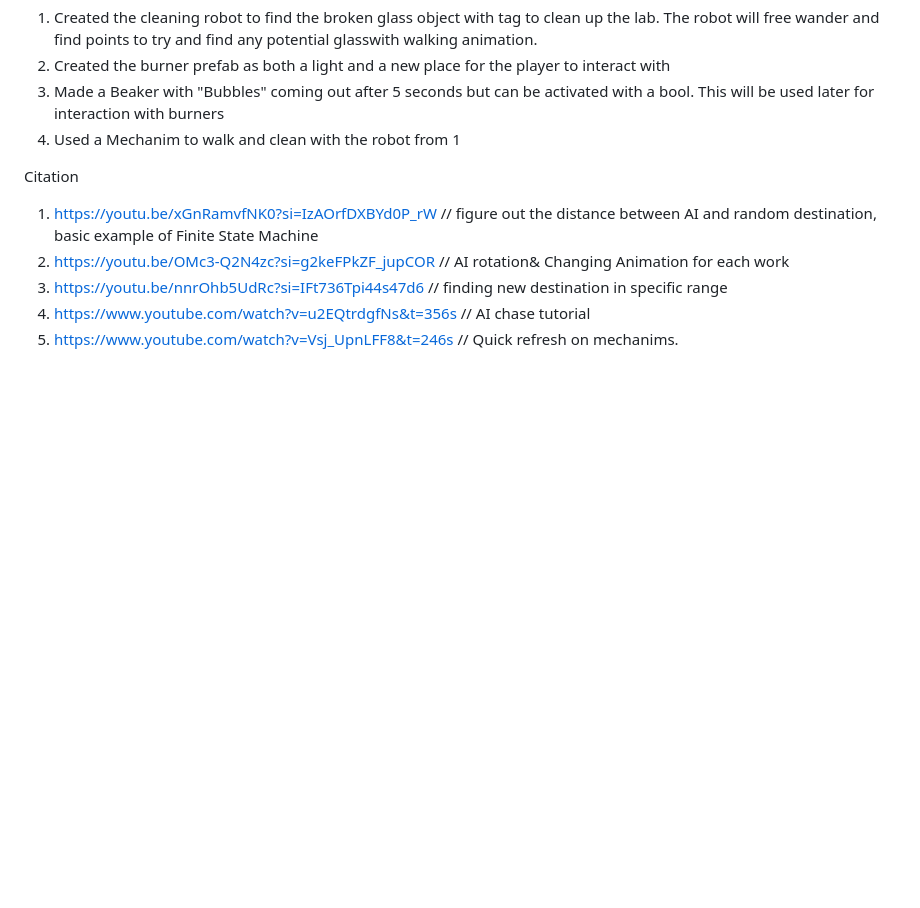
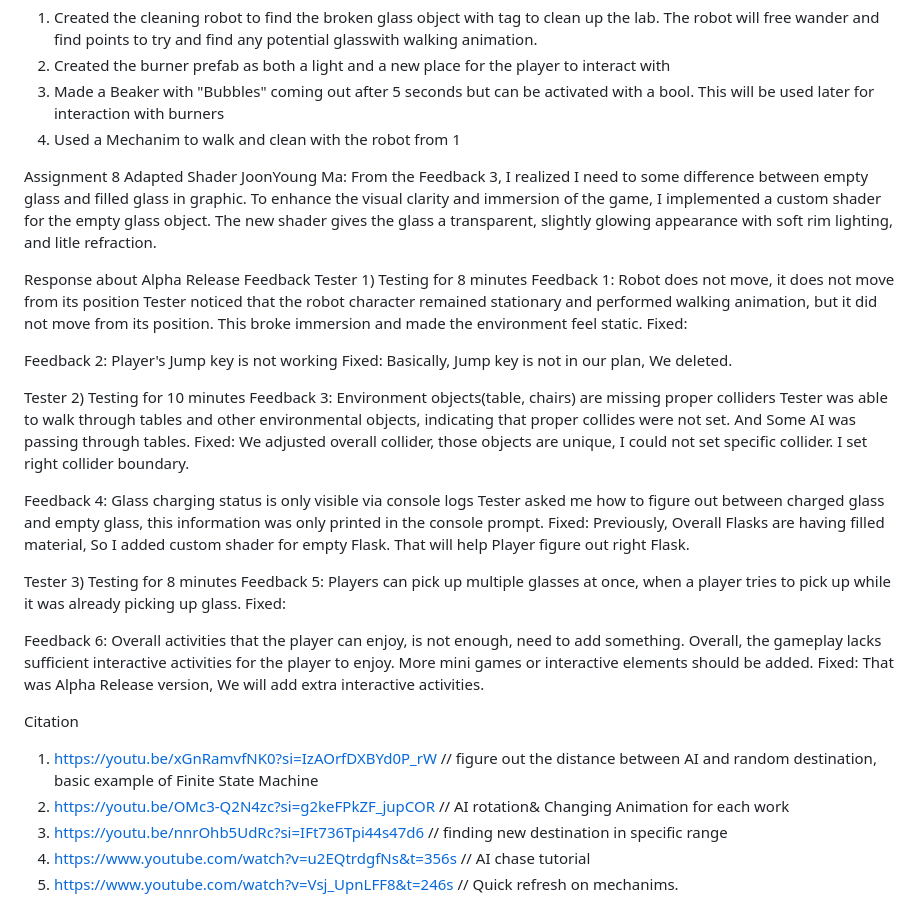
Before and after one commit to DylanBolanos/cs426_Final_Group_Project, a Markdown page: README.md, the part around the change. Drawn GitHub-style; blank space fills up the shorter version.

```diff
--- a/README.md
+++ b/README.md
@@ -89,6 +89,43 @@ Dylan Bolanos:
 
 
 
+Assignment 8
+Adapted Shader
+JoonYoung Ma:
+From the Feedback 3, I realized I need to some difference between empty glass and filled glass in graphic. To enhance the visual clarity and immersion of the game, I implemented a custom shader for the empty glass object. The new shader gives the glass a transparent, slightly glowing appearance with soft rim lighting, and litle refraction.
+
+
+Response about Alpha Release Feedback
+Tester 1)
+Testing for 8 minutes
+Feedback 1: Robot does not move, it does not move from its position
+Tester noticed that the robot character remained stationary and performed walking animation, but it did not move from its position. This broke immersion and made the environment feel static.
+Fixed:
+
+Feedback 2: Player's Jump key is not working
+Fixed: Basically, Jump key is not in our plan, We deleted.
+
+
+Tester 2)
+Testing for 10 minutes
+Feedback 3: Environment objects(table, chairs) are missing proper colliders
+Tester was able to walk through tables and other environmental objects, indicating that proper collides were not set. And Some AI was passing through tables.
+Fixed: We adjusted overall collider, those objects are unique, I could not set specific collider. I set right collider boundary.
+
+Feedback 4: Glass charging status is only visible via console logs
+Tester asked me how to figure out between charged glass and empty glass, this information was only printed in the console prompt.
+Fixed: Previously, Overall Flasks are having filled material, So I added custom shader for empty Flask. That will help Player figure out right Flask.
+
+
+Tester 3)
+Testing for 8 minutes
+Feedback 5: Players can pick up multiple glasses at once, when a player tries to pick up while it was already picking up glass.
+Fixed:
+
+
+Feedback 6: Overall activities that the player can enjoy, is not enough, need to add something.
+Overall, the gameplay lacks sufficient interactive activities for the player to enjoy. More mini games or interactive elements should be added.
+Fixed: That was Alpha Release version, We will add extra interactive activities.
 
 
 
```
